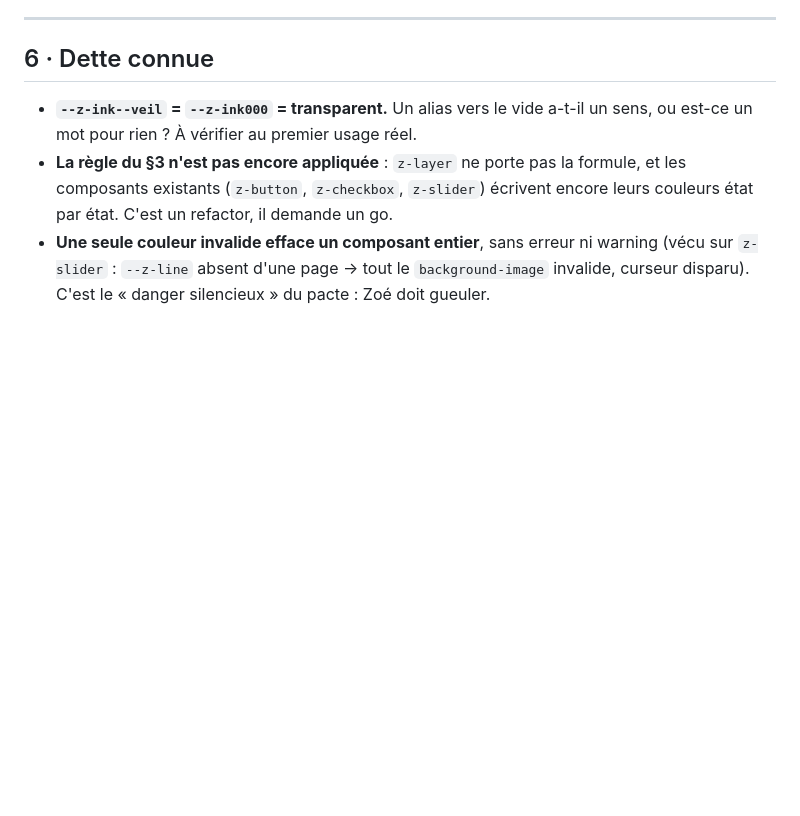
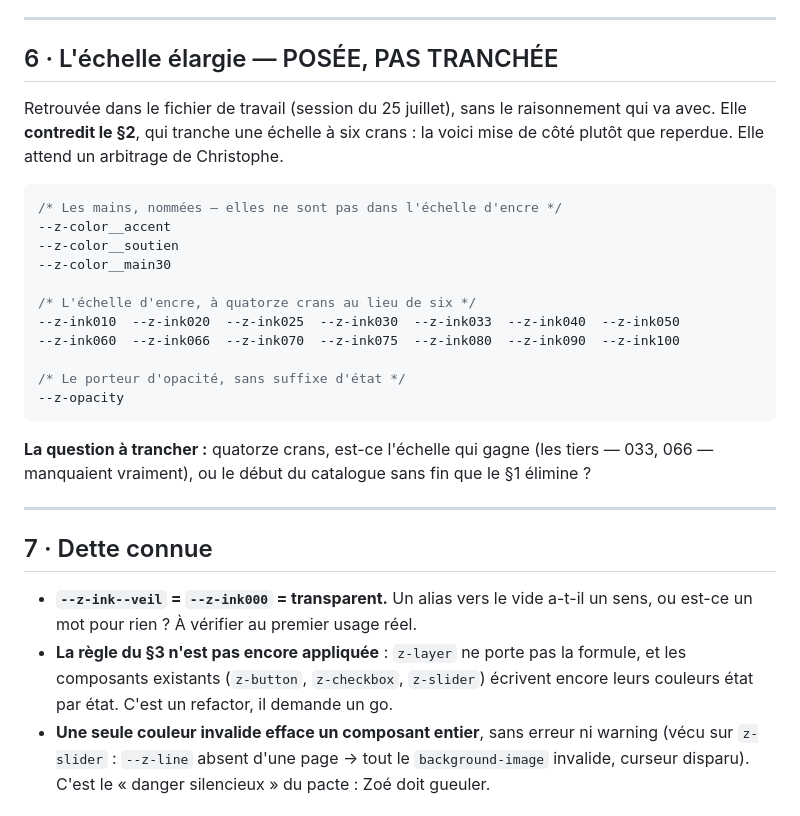
Before and after one commit to T3P-Fr/zoe, a Markdown page: skins/couleur.lab.md, the part around the change. Rendered like a GitHub page; blank space fills up the shorter version.

Commit message:
docs(couleur): l'échelle à quatorze crans mise de côté, pas reperdue
Le carnet portait, non commitée, une échelle d'encre élargie (les tiers 033/066,
les dixièmes) plus `--z-color__accent/soutien/main30` et `--z-opacity` — sans le
raisonnement, et en contradiction avec le §2 qui tranche six crans. Plutôt que de
la laisser dans un fichier de travail ou de la jeter, elle a sa section « posée,
pas tranchée », avec la question qui décide : les tiers manquaient vraiment, ou
c'est le catalogue sans fin que le §1 élimine ?

Co-Authored-By: Claude Opus 5 (1M context) <noreply@anthropic.com>

````diff
--- a/skins/couleur.lab.md
+++ b/skins/couleur.lab.md
@@ -136,7 +136,32 @@ front · pit` — soit on assume le mélange. À trancher avec le vocabulaire de
 
 ---
 
-## 6 · Dette connue
+## 6 · L'échelle élargie — POSÉE, PAS TRANCHÉE
+
+Retrouvée dans le fichier de travail (session du 25 juillet), sans le raisonnement qui va
+avec. Elle **contredit le §2**, qui tranche une échelle à six crans : la voici mise de
+côté plutôt que reperdue. Elle attend un arbitrage de Christophe.
+
+```css
+/* Les mains, nommées — elles ne sont pas dans l'échelle d'encre */
+--z-color__accent
+--z-color__soutien
+--z-color__main30
+
+/* L'échelle d'encre, à quatorze crans au lieu de six */
+--z-ink010  --z-ink020  --z-ink025  --z-ink030  --z-ink033  --z-ink040  --z-ink050
+--z-ink060  --z-ink066  --z-ink070  --z-ink075  --z-ink080  --z-ink090  --z-ink100
+
+/* Le porteur d'opacité, sans suffixe d'état */
+--z-opacity
+```
+
+**La question à trancher :** quatorze crans, est-ce l'échelle qui gagne (les tiers —
+033, 066 — manquaient vraiment), ou le début du catalogue sans fin que le §1 élimine ?
+
+---
+
+## 7 · Dette connue
 
 - **`--z-ink--veil` = `--z-ink000` = transparent.** Un alias vers le vide a-t-il un
   sens, ou est-ce un mot pour rien ? À vérifier au premier usage réel.
````
